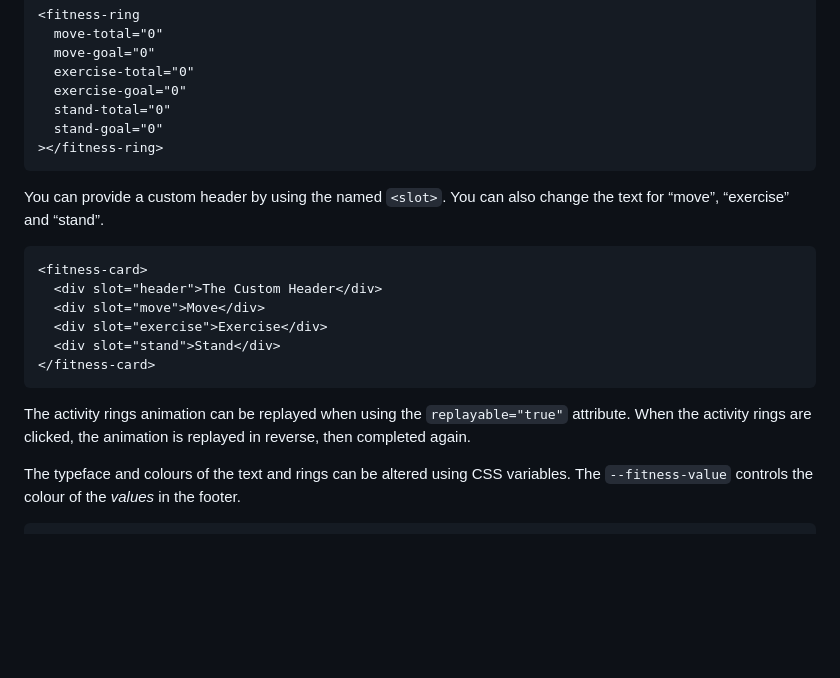
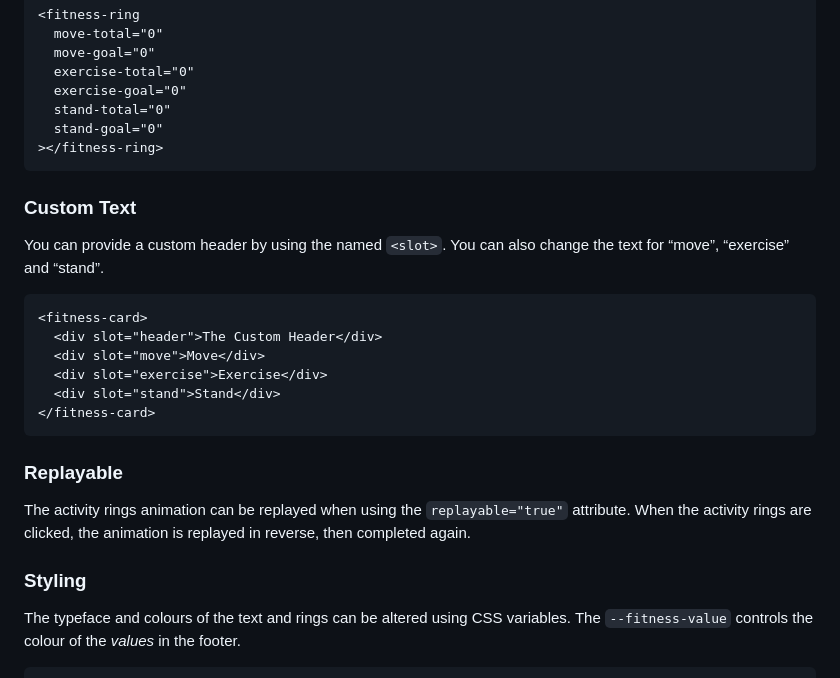
Before and after one commit to trovster/fitness-visualisations, a Markdown page: README.md, the part around the change. Rendered like a GitHub page; blank space fills up the shorter version.

Commit message:
docs: add headings to usage docs

````diff
--- a/README.md
+++ b/README.md
@@ -57,6 +57,8 @@ this is converted to *miles*, but you can change this to kilometres using
 ></fitness-ring>
 ```
 
+### Custom Text
+
 You can provide a custom header by using the named `<slot>`. You can also change
 the text for “move”, “exercise” and “stand”.
 
@@ -69,9 +71,13 @@ the text for “move”, “exercise” and “stand”.
 </fitness-card>
 ```
 
+### Replayable
+
 The activity rings animation can be replayed when using the `replayable="true"`
 attribute. When the activity rings are clicked, the animation is replayed in
 reverse, then completed again.
+
+### Styling
 
 The typeface and colours of the text and rings can be altered using CSS
 variables. The `--fitness-value` controls the colour of the *values* in the
````
